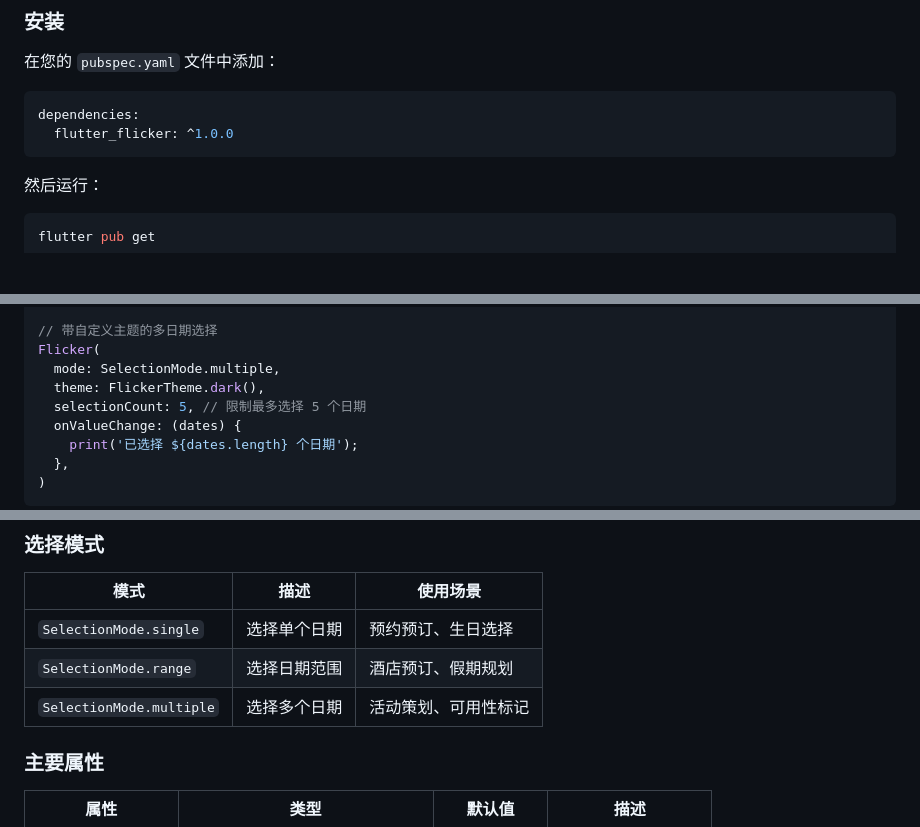
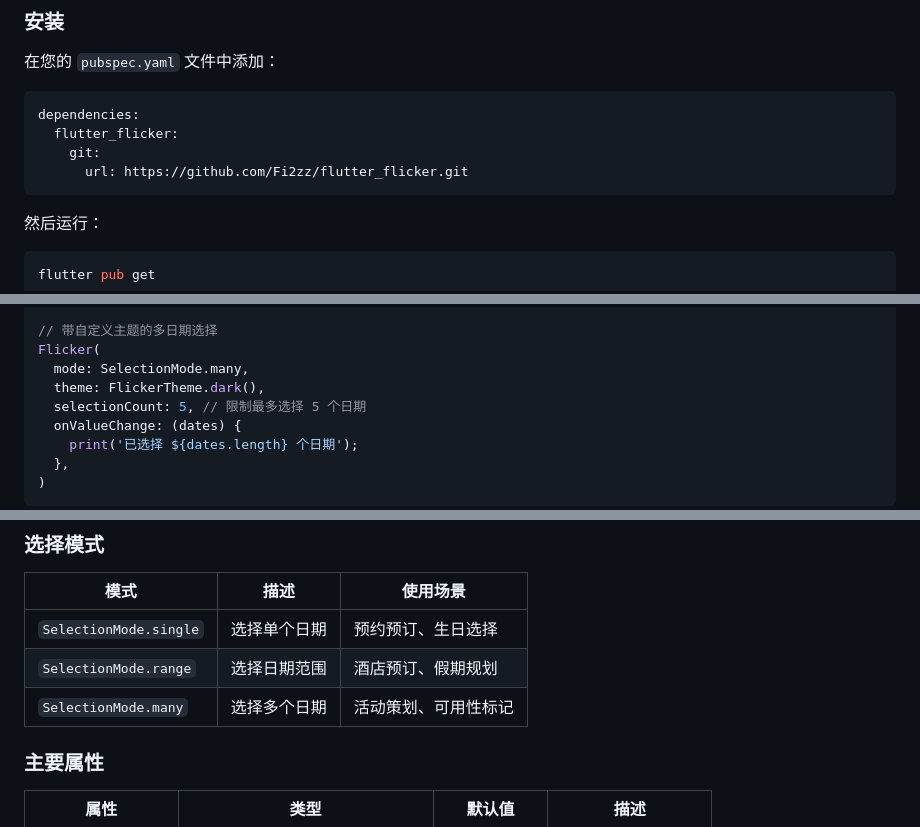
Before and after one commit to Fi2zz/flutter_flicker, a Markdown page: README_CN.md, 3 parts joined by grey strips. Rendered like a GitHub page; blank space fills up the shorter version.

````diff
--- a/README_CN.md
+++ b/README_CN.md
@@ -45,7 +45,9 @@
 
 ```yaml
 dependencies:
-  flutter_flicker: ^1.0.0
+  flutter_flicker:
+    git:
+      url: https://github.com/Fi2zz/flutter_flicker.git
 ```
 
 然后运行：
@@ -80,7 +82,7 @@ Flicker(
 
 // 带自定义主题的多日期选择
 Flicker(
-  mode: SelectionMode.multiple,
+  mode: SelectionMode.many,
   theme: FlickerTheme.dark(),
   selectionCount: 5, // 限制最多选择 5 个日期
   onValueChange: (dates) {
@@ -97,7 +99,7 @@ Flicker(
 |------|------|----------|
 | `SelectionMode.single` | 选择单个日期 | 预约预订、生日选择 |
 | `SelectionMode.range` | 选择日期范围 | 酒店预订、假期规划 |
-| `SelectionMode.multiple` | 选择多个日期 | 活动策划、可用性标记 |
+| `SelectionMode.many` | 选择多个日期 | 活动策划、可用性标记 |
 
 ### 主要属性
 
````
Also changed, not shown: other parts of README_CN.md (+1 -1 lines), README.md (+4 -2 lines).
